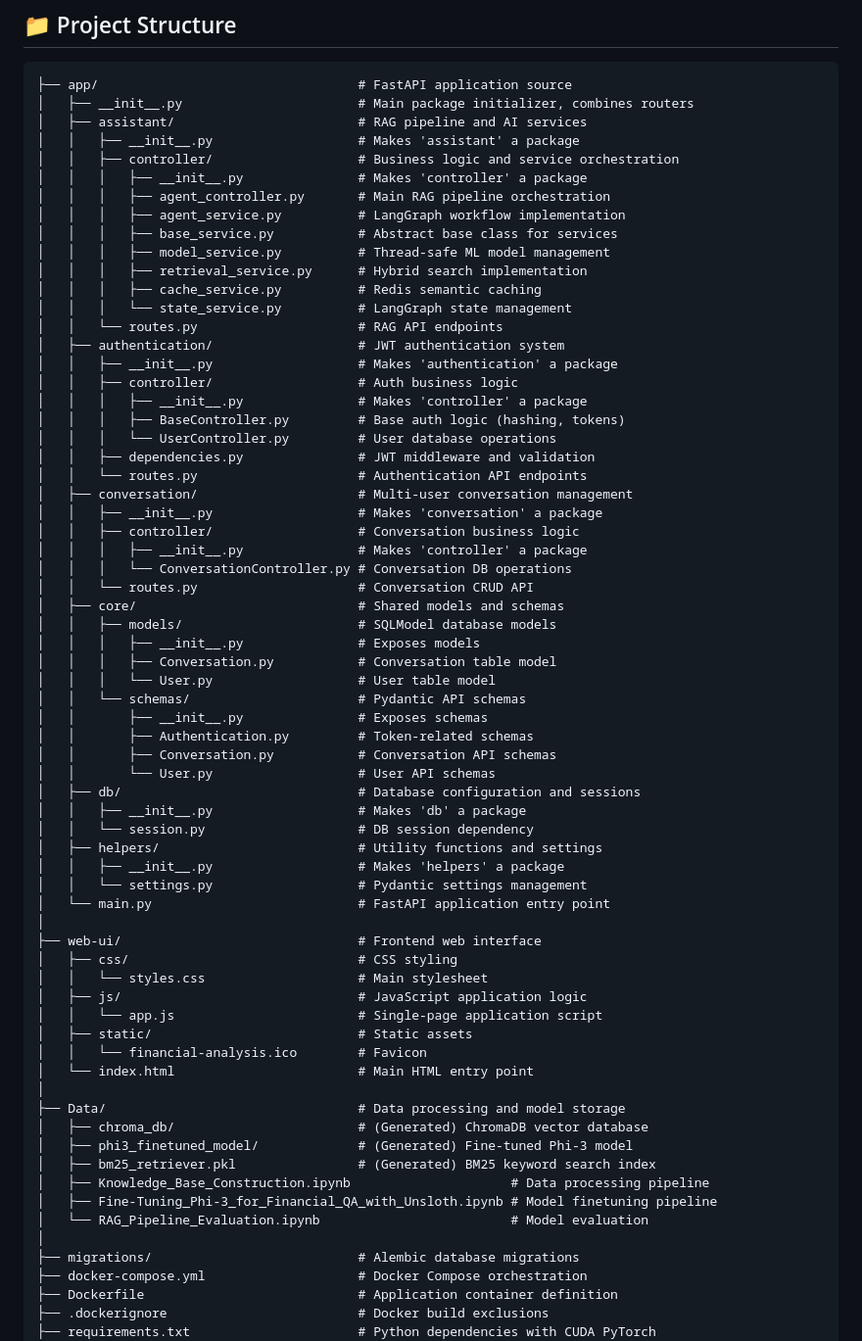
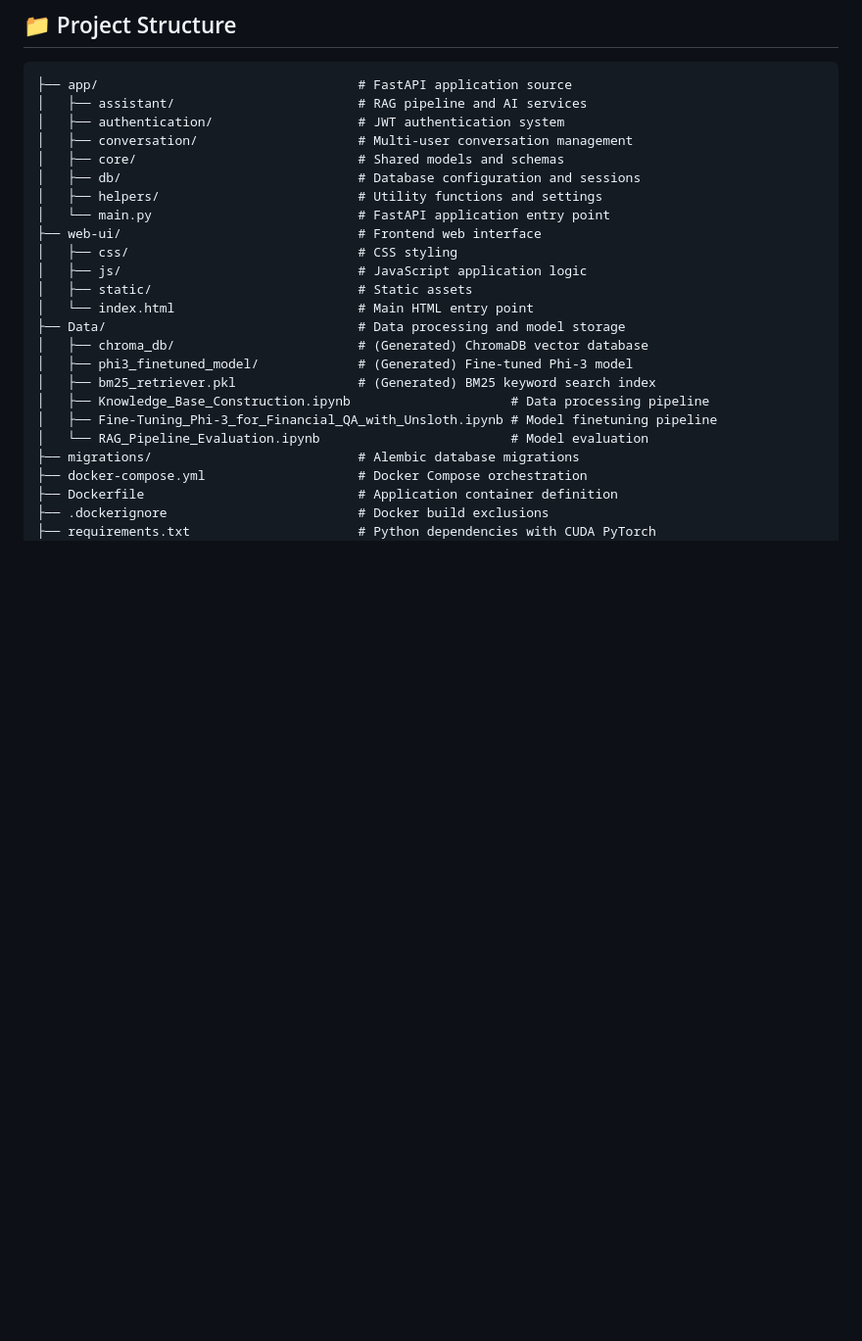
Before and after one commit to eslammohamedtolba/Financial-Insight-Engine, a Markdown page: README.md, the part around the change. Shown at 98% size. Rendered like a GitHub page; blank space fills up the shorter version.

Commit message:
Update project structure in README file

````diff
--- a/README.md
+++ b/README.md
@@ -274,60 +274,18 @@ docker stats
 
 ```
 ├── app/                                  # FastAPI application source
-│   ├── __init__.py                       # Main package initializer, combines routers
 │   ├── assistant/                        # RAG pipeline and AI services
-│   │   ├── __init__.py                   # Makes 'assistant' a package
-│   │   ├── controller/                   # Business logic and service orchestration
-│   │   │   ├── __init__.py               # Makes 'controller' a package
-│   │   │   ├── agent_controller.py       # Main RAG pipeline orchestration
-│   │   │   ├── agent_service.py          # LangGraph workflow implementation
-│   │   │   ├── base_service.py           # Abstract base class for services
-│   │   │   ├── model_service.py          # Thread-safe ML model management
-│   │   │   ├── retrieval_service.py      # Hybrid search implementation
-│   │   │   ├── cache_service.py          # Redis semantic caching
-│   │   │   └── state_service.py          # LangGraph state management
-│   │   └── routes.py                     # RAG API endpoints
 │   ├── authentication/                   # JWT authentication system
-│   │   ├── __init__.py                   # Makes 'authentication' a package
-│   │   ├── controller/                   # Auth business logic
-│   │   │   ├── __init__.py               # Makes 'controller' a package
-│   │   │   ├── BaseController.py         # Base auth logic (hashing, tokens)
-│   │   │   └── UserController.py         # User database operations
-│   │   ├── dependencies.py               # JWT middleware and validation
-│   │   └── routes.py                     # Authentication API endpoints
 │   ├── conversation/                     # Multi-user conversation management
-│   │   ├── __init__.py                   # Makes 'conversation' a package
-│   │   ├── controller/                   # Conversation business logic
-│   │   │   ├── __init__.py               # Makes 'controller' a package
-│   │   │   └── ConversationController.py # Conversation DB operations
-│   │   └── routes.py                     # Conversation CRUD API
 │   ├── core/                             # Shared models and schemas
-│   │   ├── models/                       # SQLModel database models
-│   │   │   ├── __init__.py               # Exposes models
-│   │   │   ├── Conversation.py           # Conversation table model
-│   │   │   └── User.py                   # User table model
-│   │   └── schemas/                      # Pydantic API schemas
-│   │       ├── __init__.py               # Exposes schemas
-│   │       ├── Authentication.py         # Token-related schemas
-│   │       ├── Conversation.py           # Conversation API schemas
-│   │       └── User.py                   # User API schemas
 │   ├── db/                               # Database configuration and sessions
-│   │   ├── __init__.py                   # Makes 'db' a package
-│   │   └── session.py                    # DB session dependency
 │   ├── helpers/                          # Utility functions and settings
-│   │   ├── __init__.py                   # Makes 'helpers' a package
-│   │   └── settings.py                   # Pydantic settings management
 │   └── main.py                           # FastAPI application entry point
-│
 ├── web-ui/                               # Frontend web interface
 │   ├── css/                              # CSS styling
-│   │   └── styles.css                    # Main stylesheet
 │   ├── js/                               # JavaScript application logic
-│   │   └── app.js                        # Single-page application script
 │   ├── static/                           # Static assets
-│   │   └── financial-analysis.ico        # Favicon
 │   └── index.html                        # Main HTML entry point
-│
 ├── Data/                                 # Data processing and model storage
 │   ├── chroma_db/                        # (Generated) ChromaDB vector database
 │   ├── phi3_finetuned_model/             # (Generated) Fine-tuned Phi-3 model
@@ -335,7 +293,6 @@ docker stats
 │   ├── Knowledge_Base_Construction.ipynb                     # Data processing pipeline
 │   ├── Fine-Tuning_Phi-3_for_Financial_QA_with_Unsloth.ipynb # Model finetuning pipeline
 │   └── RAG_Pipeline_Evaluation.ipynb                         # Model evaluation
-│
 ├── migrations/                           # Alembic database migrations
 ├── docker-compose.yml                    # Docker Compose orchestration
 ├── Dockerfile                            # Application container definition
````
